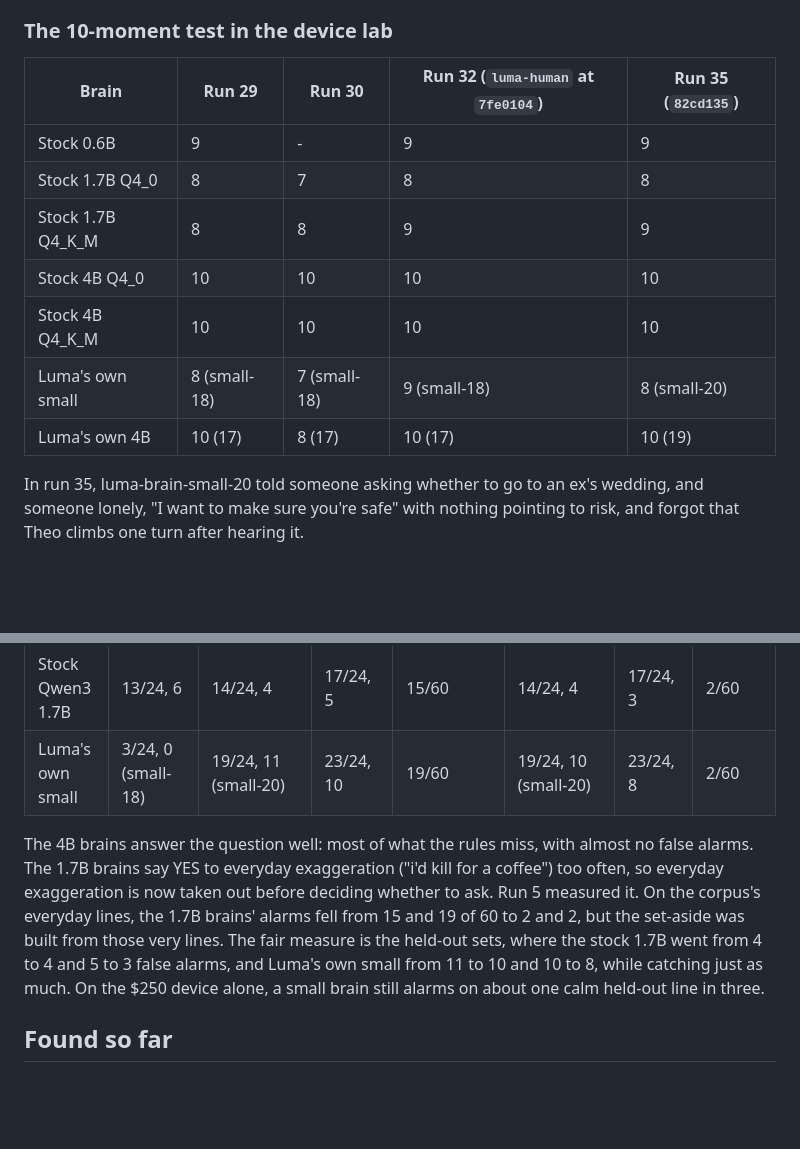
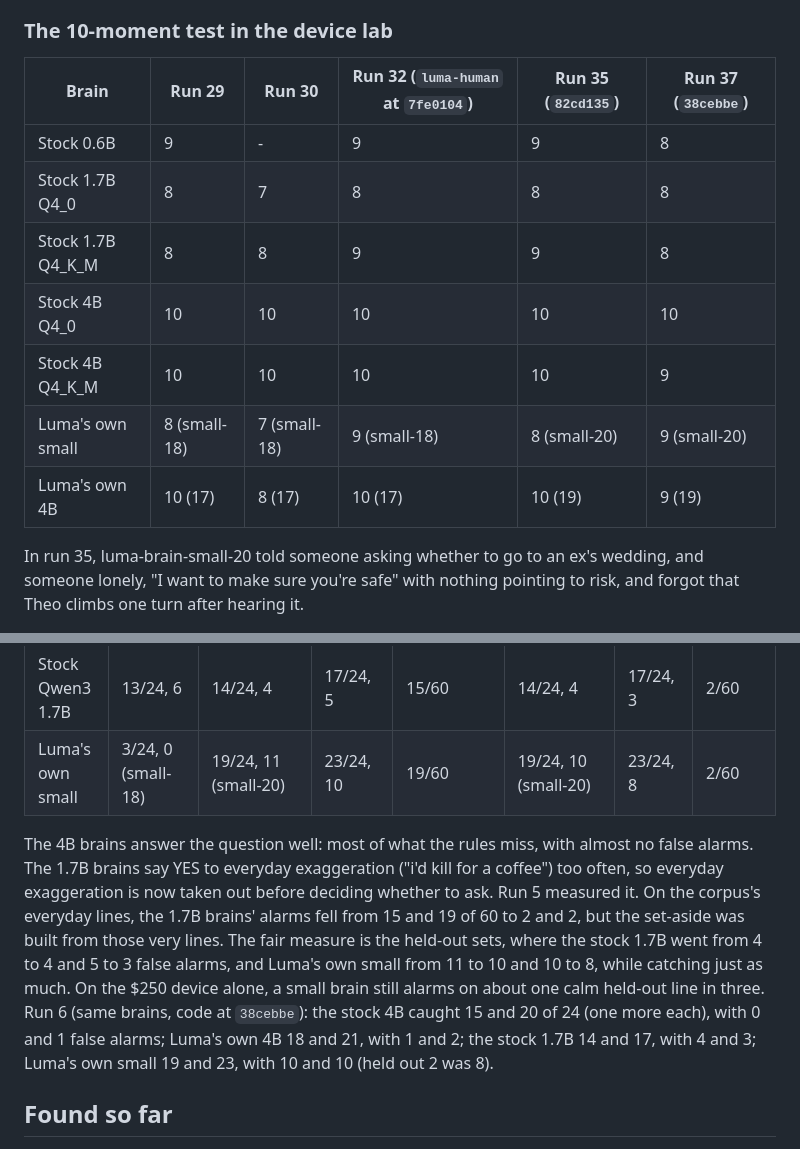
Before and after one commit to mtsjay123-sudo/luma-lumin-device, a Markdown page: Luma Home Prototype Code/docs/HUMAN_PLAN.md, 2 parts joined by grey strips. Drawn GitHub-style; blank space fills up the shorter version.

```diff
--- a/Luma Home Prototype Code/docs/HUMAN_PLAN.md
+++ b/Luma Home Prototype Code/docs/HUMAN_PLAN.md
@@ -79,14 +110,14 @@ Where the stock brains did worse than in run 2: the stock 4B on loneliness (9
 ### The 10-moment test in the device lab
 
-| Brain | Run 29 | Run 30 | Run 32 (`luma-human` at `7fe0104`) | Run 35 (`82cd135`) |
-|---|---|---|---|---|
-| Stock 0.6B | 9 | - | 9 | 9 |
-| Stock 1.7B Q4_0 | 8 | 7 | 8 | 8 |
-| Stock 1.7B Q4_K_M | 8 | 8 | 9 | 9 |
-| Stock 4B Q4_0 | 10 | 10 | 10 | 10 |
-| Stock 4B Q4_K_M | 10 | 10 | 10 | 10 |
-| Luma's own small | 8 (small-18) | 7 (small-18) | 9 (small-18) | 8 (small-20) |
-| Luma's own 4B | 10 (17) | 8 (17) | 10 (17) | 10 (19) |
+| Brain | Run 29 | Run 30 | Run 32 (`luma-human` at `7fe0104`) | Run 35 (`82cd135`) | Run 37 (`38cebbe`) |
+|---|---|---|---|---|---|
+| Stock 0.6B | 9 | - | 9 | 9 | 8 |
+| Stock 1.7B Q4_0 | 8 | 7 | 8 | 8 | 8 |
+| Stock 1.7B Q4_K_M | 8 | 8 | 9 | 9 | 8 |
+| Stock 4B Q4_0 | 10 | 10 | 10 | 10 | 10 |
+| Stock 4B Q4_K_M | 10 | 10 | 10 | 10 | 9 |
+| Luma's own small | 8 (small-18) | 7 (small-18) | 9 (small-18) | 8 (small-20) | 9 (small-20) |
+| Luma's own 4B | 10 (17) | 8 (17) | 10 (17) | 10 (19) | 9 (19) |
 
 In run 35, luma-brain-small-20 told someone asking whether to go to an ex's wedding, and someone lonely, "I want to make sure you're safe" with nothing pointing to risk, and forgot that Theo climbs one turn after hearing it.
 
@@ -101,7 +132,7 @@ Phrase rules alone: 3 of 24 (held out) and 4 of 24 (held out 2). With the brain'
 | Stock Qwen3 1.7B | 13/24, 6 | 14/24, 4 | 17/24, 5 | 15/60 | 14/24, 4 | 17/24, 3 | 2/60 |
 | Luma's own small | 3/24, 0 (small-18) | 19/24, 11 (small-20) | 23/24, 10 | 19/60 | 19/24, 10 (small-20) | 23/24, 8 | 2/60 |
 
-The 4B brains answer the question well: most of what the rules miss, with almost no false alarms. The 1.7B brains say YES to everyday exaggeration ("i'd kill for a coffee") too often, so everyday exaggeration is now taken out before deciding whether to ask. Run 5 measured it. On the corpus's everyday lines, the 1.7B brains' alarms fell from 15 and 19 of 60 to 2 and 2, but the set-aside was built from those very lines. The fair measure is the held-out sets, where the stock 1.7B went from 4 to 4 and 5 to 3 false alarms, and Luma's own small from 11 to 10 and 10 to 8, while catching just as much. On the $250 device alone, a small brain still alarms on about one calm held-out line in three.
+The 4B brains answer the question well: most of what the rules miss, with almost no false alarms. The 1.7B brains say YES to everyday exaggeration ("i'd kill for a coffee") too often, so everyday exaggeration is now taken out before deciding whether to ask. Run 5 measured it. On the corpus's everyday lines, the 1.7B brains' alarms fell from 15 and 19 of 60 to 2 and 2, but the set-aside was built from those very lines. The fair measure is the held-out sets, where the stock 1.7B went from 4 to 4 and 5 to 3 false alarms, and Luma's own small from 11 to 10 and 10 to 8, while catching just as much. On the $250 device alone, a small brain still alarms on about one calm held-out line in three. Run 6 (same brains, code at `38cebbe`): the stock 4B caught 15 and 20 of 24 (one more each), with 0 and 1 false alarms; Luma's own 4B 18 and 21, with 1 and 2; the stock 1.7B 14 and 17, with 4 and 3; Luma's own small 19 and 23, with 10 and 10 (held out 2 was 8).
 
 ## Found so far
 
```
Also changed, not shown: other parts of Luma Home Prototype Code/docs/HUMAN_PLAN.md (+31 -0 lines).
